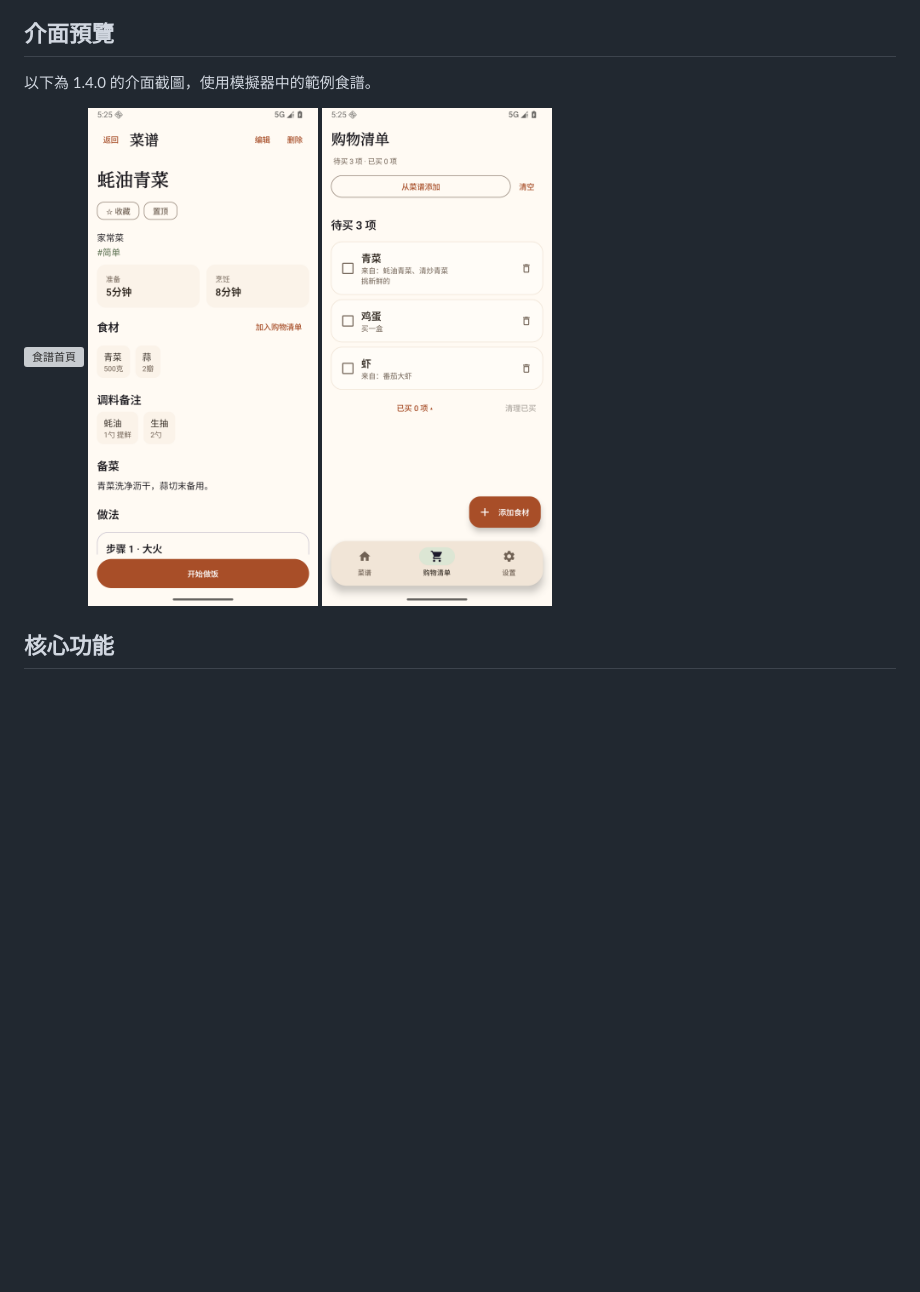
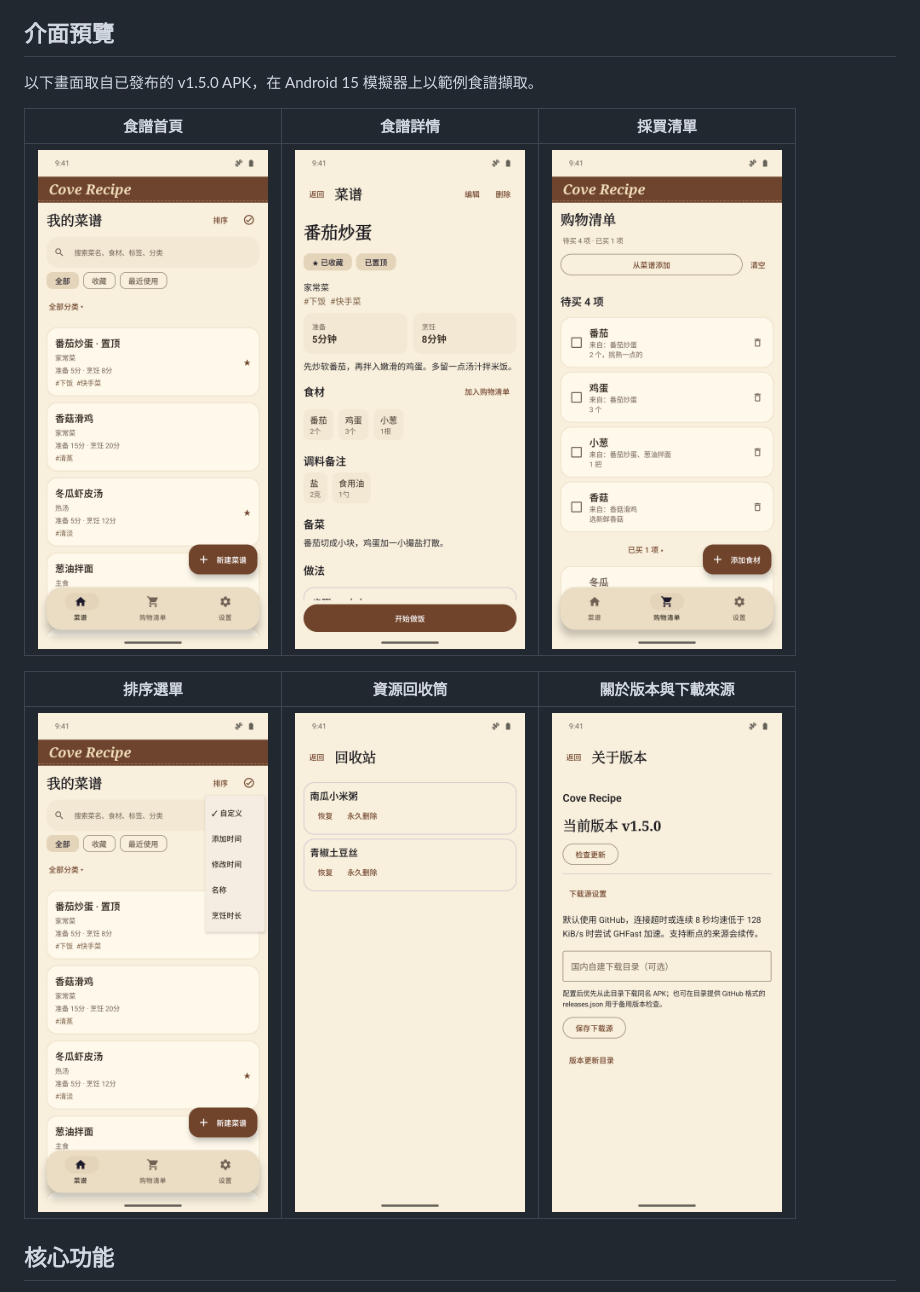
Before and after one commit to vanvan-program/cove-recipe, a Markdown page: README.zh-TW.md, the part around the change. Drawn GitHub-style; pictures changed too: docs/screenshots/150-about.png (added), docs/screenshots/150-detail.png (added), docs/screenshots/150-home.png (added); blank space fills up the shorter version; grey boxes are pictures that could not be loaded.

Commit message:
Show six screenshots from the signed v1.5.0 release in all READMEs

```diff
--- a/README.zh-TW.md
+++ b/README.zh-TW.md
@@ -32,13 +32,15 @@ Cove Recipe 是一款中文 Android 個人食譜本，支援 Android 8.0（API 2
 
 ## 介面預覽
 
-以下為 1.4.0 的介面截圖，使用模擬器中的範例食譜。
+以下畫面取自已發布的 v1.5.0 APK，在 Android 15 模擬器上以範例食譜擷取。
 
-<p>
-  <img src="docs/screenshots/140-home.png" width="230" alt="食譜首頁" />
-  <img src="docs/screenshots/140-detail-seasonings.png" width="230" alt="食譜詳情與調味備註" />
-  <img src="docs/screenshots/140-shopping-sources.png" width="230" alt="採買清單與來源食譜" />
-</p>
+| 食譜首頁 | 食譜詳情 | 採買清單 |
+| :---: | :---: | :---: |
+| <a href="docs/screenshots/150-home.png"><img src="docs/screenshots/150-home.png" width="230" alt="置頂食譜與備料、烹調時間" /></a> | <a href="docs/screenshots/150-detail.png"><img src="docs/screenshots/150-detail.png" width="230" alt="番茄炒蛋的食材與備料說明" /></a> | <a href="docs/screenshots/150-shopping.png"><img src="docs/screenshots/150-shopping.png" width="230" alt="採買項目及其來源食譜" /></a> |
+
+| 排序選單 | 資源回收筒 | 關於版本與下載來源 |
+| :---: | :---: | :---: |
+| <a href="docs/screenshots/150-sort.png"><img src="docs/screenshots/150-sort.png" width="230" alt="首頁可選的食譜排序方式" /></a> | <a href="docs/screenshots/150-trash.png"><img src="docs/screenshots/150-trash.png" width="230" alt="資源回收筒中的食譜與還原按鈕" /></a> | <a href="docs/screenshots/150-about.png"><img src="docs/screenshots/150-about.png" width="230" alt="已安裝的 v1.5.0 與下載來源設定" /></a> |
 
 ## 核心功能
 
```
Also changed, not shown: README.en.md (+8 -6 lines), README.md (+8 -6 lines).
